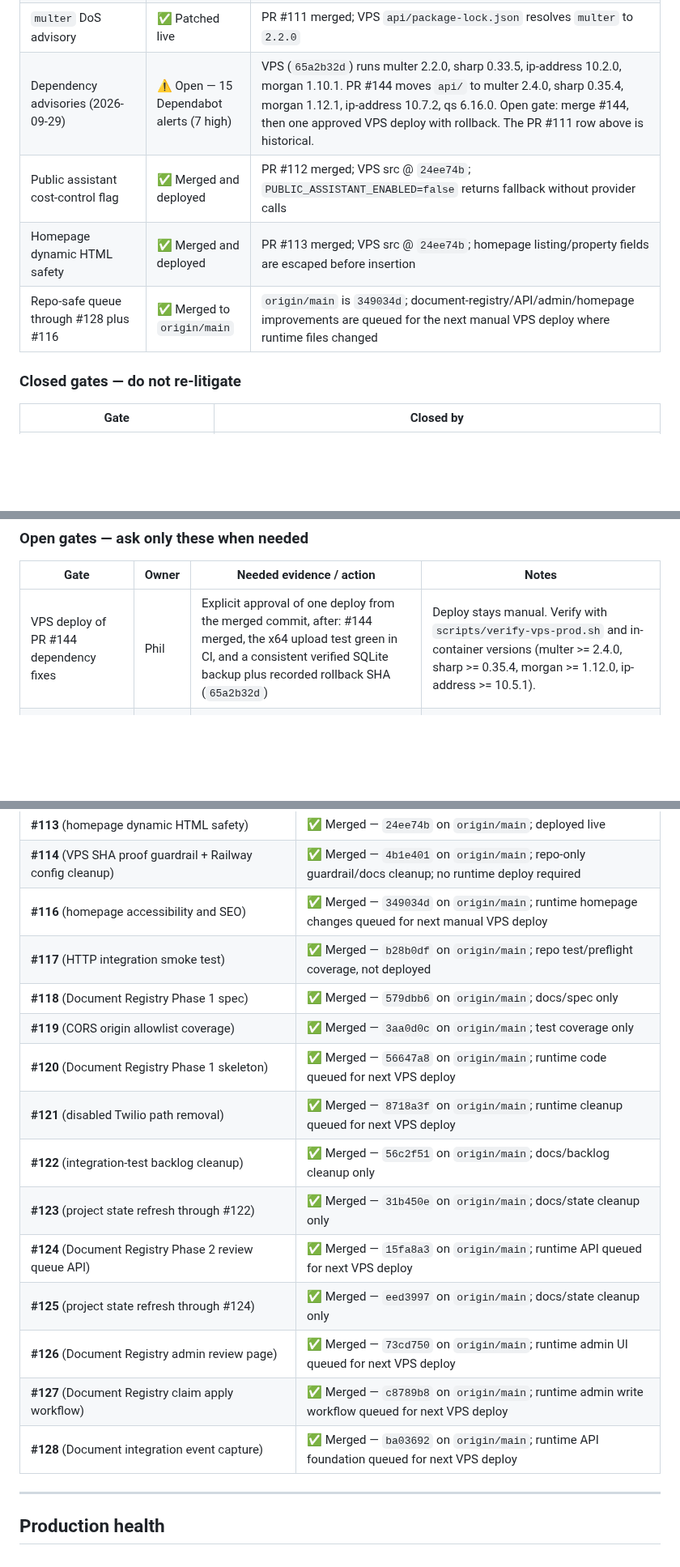
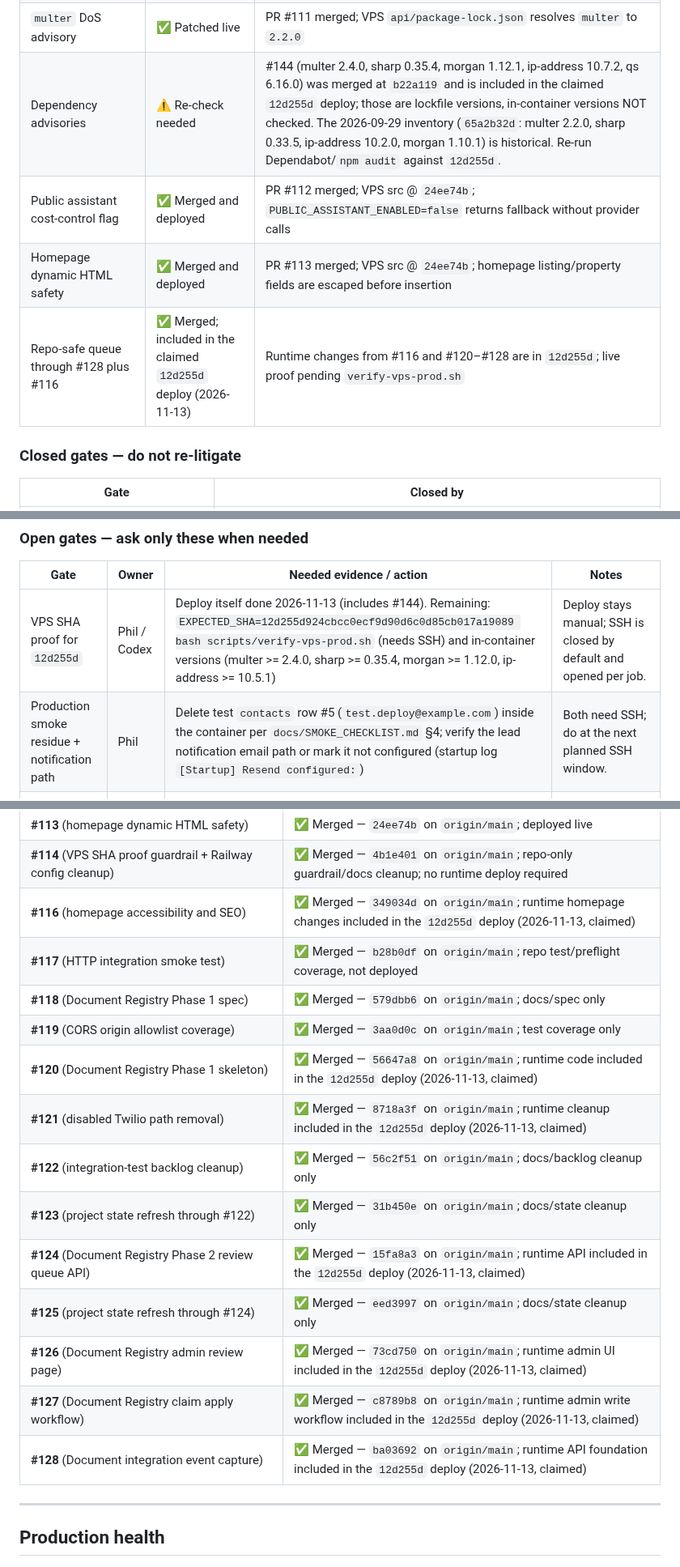
Before and after one commit to malickland-304/wv-property-intelligence, a Markdown page: PROJECT_STATE.md, 3 parts joined by grey strips. Shown at 81% size. Rendered like a GitHub page; blank space fills up the shorter version.

Commit message:
docs: mark 12d255d deploy as claimed until VPS proof; close stale gates
Addresses review: deploy marked unverified until verify-vps-prod.sh runs,
#144 deploy gate replaced by SHA-proof gate, queued PR rows updated,
dependency inventory marked historical, test contact #5 and the
notification path recorded as open gates.

Co-Authored-By: Claude Opus 5.5 <noreply@anthropic.com>

```diff
--- a/PROJECT_STATE.md
+++ b/PROJECT_STATE.md
@@ -36,10 +36,10 @@ Agents must use `PROJECT_STATE.md`, GitHub PR state, and live production checks
 | Content funnel pack | ✅ Finalized, publish-ready | `~/Documents/MalickLand_Content_Funnel_Pack_2026-06-17/`; footer disclosure aligned to the live broker block + `WV0029577` + Equal Housing; PDF text pypdf-verified |
 | `/start` buyer-guide funnel | ✅ Live on VPS | PR #109 merged and deployed; `/start` returns 200 and `/assets/MalickLand_WV_Buyers_Guide.pdf` returns 200 `application/pdf` on `malickland.net` |
 | `multer` DoS advisory | ✅ Patched live | PR #111 merged; VPS `api/package-lock.json` resolves `multer` to `2.2.0` |
-| Dependency advisories (2026-09-29) | ⚠️ Open — 15 Dependabot alerts (7 high) | VPS (`65a2b32d`) runs multer 2.2.0, sharp 0.33.5, ip-address 10.2.0, morgan 1.10.1. PR #144 moves `api/` to multer 2.4.0, sharp 0.35.4, morgan 1.12.1, ip-address 10.7.2, qs 6.16.0. Open gate: merge #144, then one approved VPS deploy with rollback. The PR #111 row above is historical. |
+| Dependency advisories | ⚠️ Re-check needed | #144 (multer 2.4.0, sharp 0.35.4, morgan 1.12.1, ip-address 10.7.2, qs 6.16.0) was merged at `b22a119` and is included in the claimed `12d255d` deploy; those are lockfile versions, in-container versions NOT checked. The 2026-09-29 inventory (`65a2b32d`: multer 2.2.0, sharp 0.33.5, ip-address 10.2.0, morgan 1.10.1) is historical. Re-run Dependabot/`npm audit` against `12d255d`. |
 | Public assistant cost-control flag | ✅ Merged and deployed | PR #112 merged; VPS src @ `24ee74b`; `PUBLIC_ASSISTANT_ENABLED=false` returns fallback without provider calls |
 | Homepage dynamic HTML safety | ✅ Merged and deployed | PR #113 merged; VPS src @ `24ee74b`; homepage listing/property fields are escaped before insertion |
-| Repo-safe queue through #128 plus #116 | ✅ Merged to `origin/main` | `origin/main` is `349034d`; document-registry/API/admin/homepage improvements are queued for the next manual VPS deploy where runtime files changed |
+| Repo-safe queue through #128 plus #116 | ✅ Merged; included in the claimed `12d255d` deploy (2026-11-13) | Runtime changes from #116 and #120–#128 are in `12d255d`; live proof pending `verify-vps-prod.sh` |
 
 ### Closed gates — do not re-litigate
 
@@ -59,7 +59,8 @@ Agents must use `PROJECT_STATE.md`, GitHub PR state, and live production checks
 
 | Gate | Owner | Needed evidence / action | Notes |
 |------|-------|--------------------------|-------|
-| VPS deploy of PR #144 dependency fixes | Phil | Explicit approval of one deploy from the merged commit, after: #144 merged, the x64 upload test green in CI, and a consistent verified SQLite backup plus recorded rollback SHA (`65a2b32d`) | Deploy stays manual. Verify with `scripts/verify-vps-prod.sh` and in-container versions (multer >= 2.4.0, sharp >= 0.35.4, morgan >= 1.12.0, ip-address >= 10.5.1). |
+| VPS SHA proof for `12d255d` | Phil / Codex | Deploy itself done 2026-11-13 (includes #144). Remaining: `EXPECTED_SHA=12d255d924cbcc0ecf9d90d6c0d85cb017a19089 bash scripts/verify-vps-prod.sh` (needs SSH) and in-container versions (multer >= 2.4.0, sharp >= 0.35.4, morgan >= 1.12.0, ip-address >= 10.5.1) | Deploy stays manual; SSH is closed by default and opened per job. |
+| Production smoke residue + notification path | Phil | Delete test `contacts` row #5 (`test.deploy@example.com`) inside the container per `docs/SMOKE_CHECKLIST.md` §4; verify the lead notification email path or mark it not configured (startup log `[Startup] Resend configured:`) | Both need SSH; do at the next planned SSH window. |
 | Welcome / nurture emails (funnel phase 2) | Phil | Approve enabling and sending the welcome sequence | Gated separately; emails are a hard pause-point. Not in PR #109 |
 | Optional alternate footer wording from Sheila | Sheila | Sheila-approved exact wording only if she wants something different from the current live-aligned block | Not blocking; the default form is already in the pack. The live fee/brokerage wording is closed |
 
@@ -121,19 +122,19 @@ Recent PRs through #128 and #116 are merged; `origin/main` is `349034d` at this
 | **#112** (`PUBLIC_ASSISTANT_ENABLED` cost-control flag) | ✅ Merged — `79064a9` on `origin/main`; deployed live |
 | **#113** (homepage dynamic HTML safety) | ✅ Merged — `24ee74b` on `origin/main`; deployed live |
 | **#114** (VPS SHA proof guardrail + Railway config cleanup) | ✅ Merged — `4b1e401` on `origin/main`; repo-only guardrail/docs cleanup; no runtime deploy required |
-| **#116** (homepage accessibility and SEO) | ✅ Merged — `349034d` on `origin/main`; runtime homepage changes queued for next manual VPS deploy |
+| **#116** (homepage accessibility and SEO) | ✅ Merged — `349034d` on `origin/main`; runtime homepage changes included in the `12d255d` deploy (2026-11-13, claimed) |
 | **#117** (HTTP integration smoke test) | ✅ Merged — `b28b0df` on `origin/main`; repo test/preflight coverage, not deployed |
 | **#118** (Document Registry Phase 1 spec) | ✅ Merged — `579dbb6` on `origin/main`; docs/spec only |
 | **#119** (CORS origin allowlist coverage) | ✅ Merged — `3aa0d0c` on `origin/main`; test coverage only |
-| **#120** (Document Registry Phase 1 skeleton) | ✅ Merged — `56647a8` on `origin/main`; runtime code queued for next VPS deploy |
-| **#121** (disabled Twilio path removal) | ✅ Merged — `8718a3f` on `origin/main`; runtime cleanup queued for next VPS deploy |
+| **#120** (Document Registry Phase 1 skeleton) | ✅ Merged — `56647a8` on `origin/main`; runtime code included in the `12d255d` deploy (2026-11-13, claimed) |
+| **#121** (disabled Twilio path removal) | ✅ Merged — `8718a3f` on `origin/main`; runtime cleanup included in the `12d255d` deploy (2026-11-13, claimed) |
 | **#122** (integration-test backlog cleanup) | ✅ Merged — `56c2f51` on `origin/main`; docs/backlog cleanup only |
 | **#123** (project state refresh through #122) | ✅ Merged — `31b450e` on `origin/main`; docs/state cleanup only |
-| **#124** (Document Registry Phase 2 review queue API) | ✅ Merged — `15fa8a3` on `origin/main`; runtime API queued for next VPS deploy |
+| **#124** (Document Registry Phase 2 review queue API) | ✅ Merged — `15fa8a3` on `origin/main`; runtime API included in the `12d255d` deploy (2026-11-13, claimed) |
 | **#125** (project state refresh through #124) | ✅ Merged — `eed3997` on `origin/main`; docs/state cleanup only |
-| **#126** (Document Registry admin review page) | ✅ Merged — `73cd750` on `origin/main`; runtime admin UI queued for next VPS deploy |
-| **#127** (Document Registry claim apply workflow) | ✅ Merged — `c8789b8` on `origin/main`; runtime admin write workflow queued for next VPS deploy |
-| **#128** (Document integration event capture) | ✅ Merged — `ba03692` on `origin/main`; runtime API foundation queued for next VPS deploy |
+| **#126** (Document Registry admin review page) | ✅ Merged — `73cd750` on `origin/main`; runtime admin UI included in the `12d255d` deploy (2026-11-13, claimed) |
+| **#127** (Document Registry claim apply workflow) | ✅ Merged — `c8789b8` on `origin/main`; runtime admin write workflow included in the `12d255d` deploy (2026-11-13, claimed) |
+| **#128** (Document integration event capture) | ✅ Merged — `ba03692` on `origin/main`; runtime API foundation included in the `12d255d` deploy (2026-11-13, claimed) |
 
 ---
 
```
Also changed, not shown: other parts of PROJECT_STATE.md (+4 -4 lines), WORK_LOG.md (+3 -2 lines).
